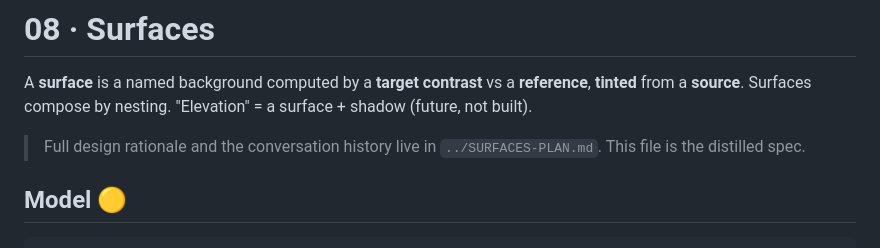
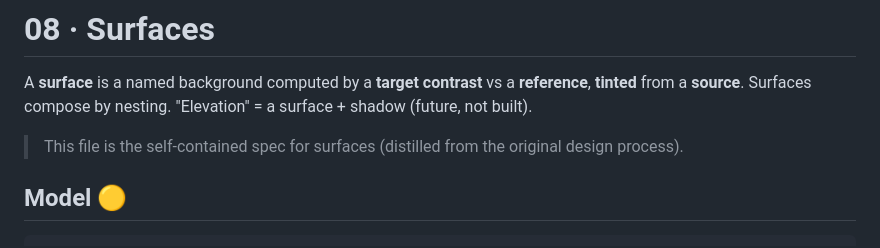
Before and after one commit to NateBaldwinDesign/leonardo-css-transparency, a Markdown page: knowledge-transfer/08-surfaces.md, the part around the change. Rendered like a GitHub page.

````diff
--- a/knowledge-transfer/08-surfaces.md
+++ b/knowledge-transfer/08-surfaces.md
@@ -3,8 +3,7 @@
 A **surface** is a named background computed by a **target contrast** vs a **reference**, **tinted**
 from a **source**. Surfaces compose by nesting. "Elevation" = a surface + shadow (future, not built).
 
-> Full design rationale and the conversation history live in `../SURFACES-PLAN.md`. This file is the
-> distilled spec.
+> This file is the self-contained spec for surfaces (distilled from the original design process).
 
 ## Model 🟡
 ```
````
Also changed, not shown: AGENTS.md (+0 -1 lines), README.md (+5 -6 lines).
